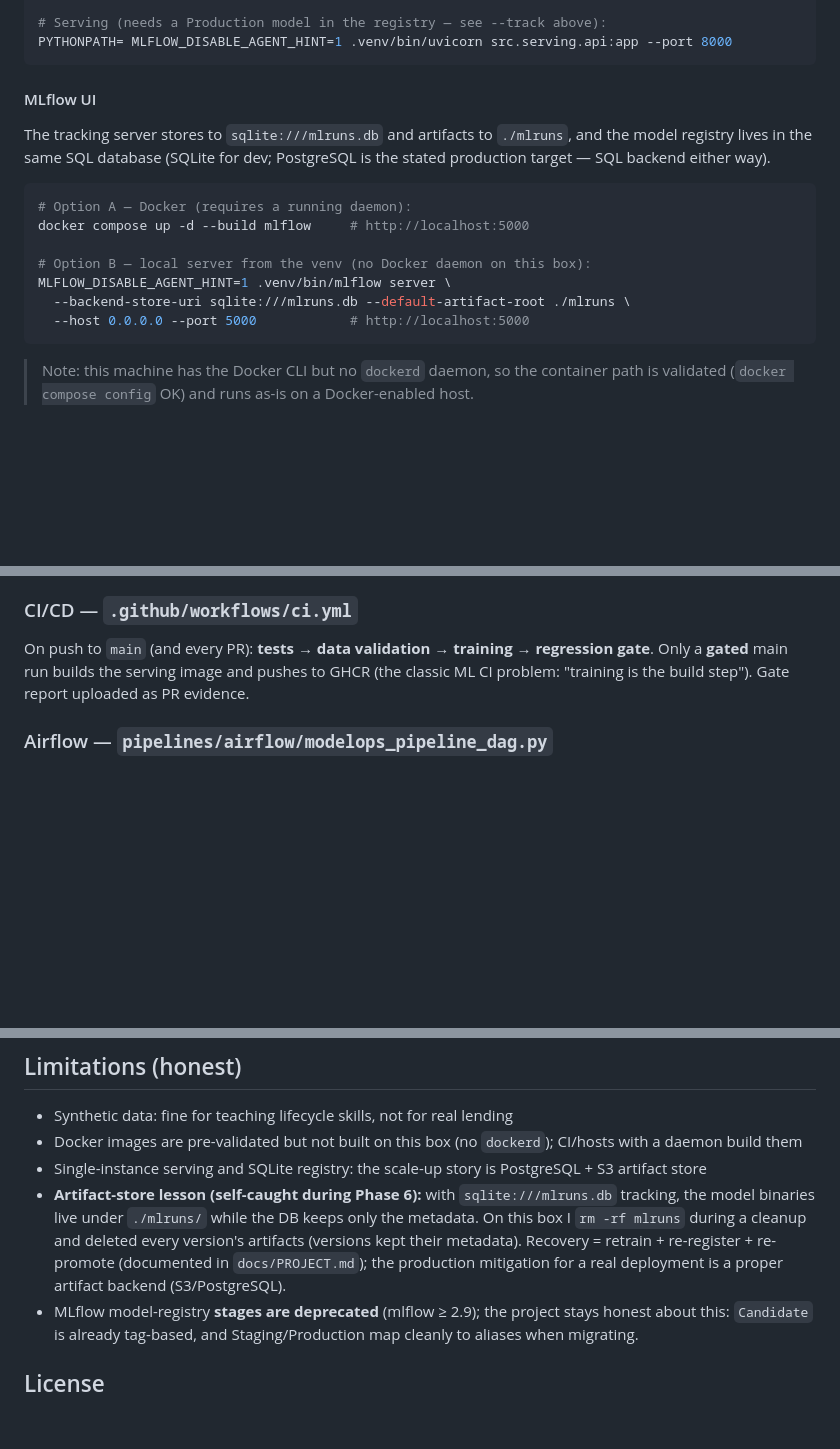
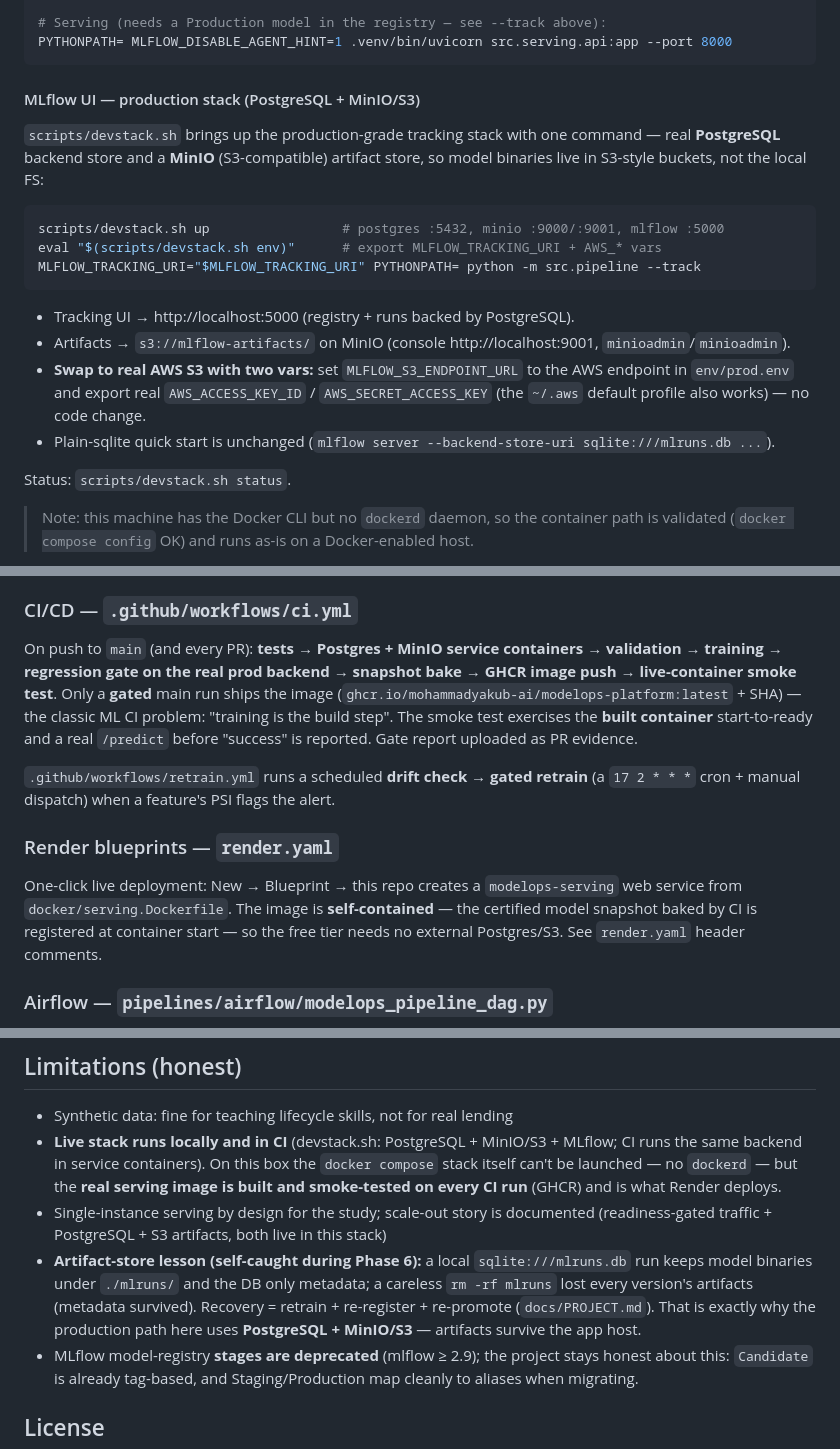
Before and after one commit to mohammadyakub-ai/modelops-platform, a Markdown page: README.md, 3 parts joined by grey strips. GitHub-like rendering; blank space fills up the shorter version.

Commit message:
docs: live URLs, prod stack, render blueprint

````diff
--- a/README.md
+++ b/README.md
@@ -60,21 +76,26 @@ PYTHONPATH= python -m pytest tests/ -q                   # run tests (38)
 PYTHONPATH= MLFLOW_DISABLE_AGENT_HINT=1 .venv/bin/uvicorn src.serving.api:app --port 8000
 ```
 
-#### MLflow UI
+#### MLflow UI — production stack (PostgreSQL + MinIO/S3)
 
-The tracking server stores to `sqlite:///mlruns.db` and artifacts to `./mlruns`, and the
-model registry lives in the same SQL database (SQLite for dev; PostgreSQL is the stated
-production target — SQL backend either way).
+`scripts/devstack.sh` brings up the production-grade tracking stack with one
+command — real **PostgreSQL** backend store and a **MinIO** (S3-compatible)
+artifact store, so model binaries live in S3-style buckets, not the local FS:
 
 ```bash
-# Option A — Docker (requires a running daemon):
-docker compose up -d --build mlflow     # http://localhost:5000
+scripts/devstack.sh up                 # postgres :5432, minio :9000/:9001, mlflow :5000
+eval "$(scripts/devstack.sh env)"      # export MLFLOW_TRACKING_URI + AWS_* vars
+MLFLOW_TRACKING_URI="$MLFLOW_TRACKING_URI" PYTHONPATH= python -m src.pipeline --track
+```
 
-# Option B — local server from the venv (no Docker daemon on this box):
-MLFLOW_DISABLE_AGENT_HINT=1 .venv/bin/mlflow server \
-  --backend-store-uri sqlite:///mlruns.db --default-artifact-root ./mlruns \
-  --host 0.0.0.0 --port 5000            # http://localhost:5000
-```
+- Tracking UI → http://localhost:5000 (registry + runs backed by PostgreSQL).
+- Artifacts → `s3://mlflow-artifacts/` on MinIO (console http://localhost:9001, `minioadmin`/`minioadmin`).
+- **Swap to real AWS S3 with two vars:** set `MLFLOW_S3_ENDPOINT_URL` to the
+  AWS endpoint in `env/prod.env` and export real `AWS_ACCESS_KEY_ID` /
+  `AWS_SECRET_ACCESS_KEY` (the `~/.aws` default profile also works) — no code change.
+- Plain-sqlite quick start is unchanged (`mlflow server --backend-store-uri sqlite:///mlruns.db ...`).
+
+Status: `scripts/devstack.sh status`.
 
 > Note: this machine has the Docker CLI but no `dockerd` daemon, so the container
 > path is validated (`docker compose config` OK) and runs as-is on a Docker-enabled host.
@@ -280,9 +303,23 @@ a profile: `docker compose --profile airflow up airflow` (one-node, :8080).
 
 ### CI/CD — `.github/workflows/ci.yml`
 
-On push to `main` (and every PR): **tests → data validation → training → regression gate**.
-Only a **gated** main run builds the serving image and pushes to GHCR (the classic
-ML CI problem: "training is the build step"). Gate report uploaded as PR evidence.
+On push to `main` (and every PR): **tests → Postgres + MinIO service containers →
+validation → training → regression gate on the real prod backend → snapshot bake →
+GHCR image push → live-container smoke test**. Only a **gated** main run ships the
+image (`ghcr.io/mohammadyakub-ai/modelops-platform:latest` + SHA) — the classic
+ML CI problem: "training is the build step". The smoke test exercises the **built
+container** start-to-ready and a real `/predict` before "success" is reported.
+Gate report uploaded as PR evidence.
+
+`.github/workflows/retrain.yml` runs a scheduled **drift check → gated retrain**
+(a `17 2 * * *` cron + manual dispatch) when a feature's PSI flags the alert.
+
+### Render blueprints — `render.yaml`
+
+One-click live deployment: New → Blueprint → this repo creates a `modelops-serving`
+web service from `docker/serving.Dockerfile`. The image is **self-contained** —
+the certified model snapshot baked by CI is registered at container start — so the
+free tier needs no external Postgres/S3. See `render.yaml` header comments.
 
 ### Airflow — `pipelines/airflow/modelops_pipeline_dag.py`
 
@@ -460,14 +506,18 @@ Remaining skeleton modules (`retraining/`) will be commanded by the drift alert.
 ## Limitations (honest)
 
 - Synthetic data: fine for teaching lifecycle skills, not for real lending
-- Docker images are pre-validated but not built on this box (no `dockerd`); CI/hosts with a daemon build them
-- Single-instance serving and SQLite registry: the scale-up story is PostgreSQL + S3 artifact store
-- **Artifact-store lesson (self-caught during Phase 6):** with `sqlite:///mlruns.db`
-  tracking, the model binaries live under `./mlruns/` while the DB keeps only the
-  metadata. On this box I `rm -rf mlruns` during a cleanup and deleted every
-  version's artifacts (versions kept their metadata). Recovery = retrain +
-  re-register + re-promote (documented in `docs/PROJECT.md`); the production
-  mitigation for a real deployment is a proper artifact backend (S3/PostgreSQL).
+- **Live stack runs locally and in CI** (devstack.sh: PostgreSQL + MinIO/S3 +
+  MLflow; CI runs the same backend in service containers). On this box the
+  `docker compose` stack itself can't be launched — no `dockerd` — but the
+  **real serving image is built and smoke-tested on every CI run** (GHCR) and is
+  what Render deploys.
+- Single-instance serving by design for the study; scale-out story is documented
+  (readiness-gated traffic + PostgreSQL + S3 artifacts, both live in this stack)
+- **Artifact-store lesson (self-caught during Phase 6):** a local `sqlite:///mlruns.db`
+  run keeps model binaries under `./mlruns/` and the DB only metadata; a careless
+  `rm -rf mlruns` lost every version's artifacts (metadata survived). Recovery =
+  retrain + re-register + re-promote (`docs/PROJECT.md`). That is exactly why the
+  production path here uses **PostgreSQL + MinIO/S3** — artifacts survive the app host.
 - MLflow model-registry **stages are deprecated** (mlflow ≥ 2.9); the project
   stays honest about this: `Candidate` is already tag-based, and Staging/Production map
   cleanly to aliases when migrating.
````
Also changed, not shown: other parts of README.md (+30 -3 lines).
